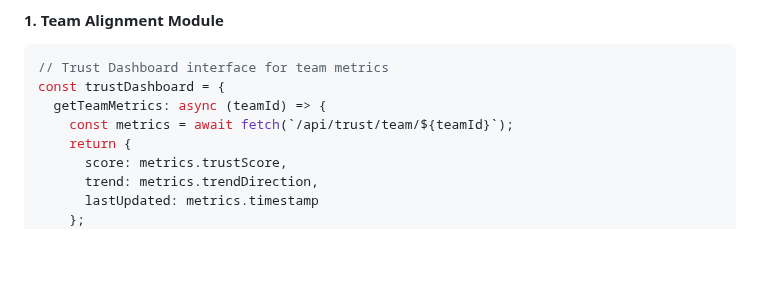
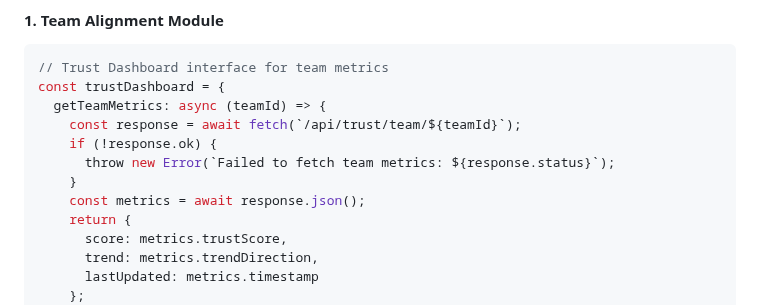
Before and after one commit to skills/introduction-to-github, a Markdown page: docs/TRUST-LIGHT-PROTOCOL.md, the part around the change. Drawn GitHub-style; blank space fills up the shorter version.

```diff
--- a/docs/TRUST-LIGHT-PROTOCOL.md
+++ b/docs/TRUST-LIGHT-PROTOCOL.md
@@ -365,7 +365,11 @@ const affinityApiConfig = {
 // Trust Dashboard interface for team metrics
 const trustDashboard = {
   getTeamMetrics: async (teamId) => {
-    const metrics = await fetch(`/api/trust/team/${teamId}`);
+    const response = await fetch(`/api/trust/team/${teamId}`);
+    if (!response.ok) {
+      throw new Error(`Failed to fetch team metrics: ${response.status}`);
+    }
+    const metrics = await response.json();
     return {
       score: metrics.trustScore,
       trend: metrics.trendDirection,
```
Also changed, not shown: docs/MODULAR-COORDINATION-FRAMEWORK.md (+14 -4 lines).
